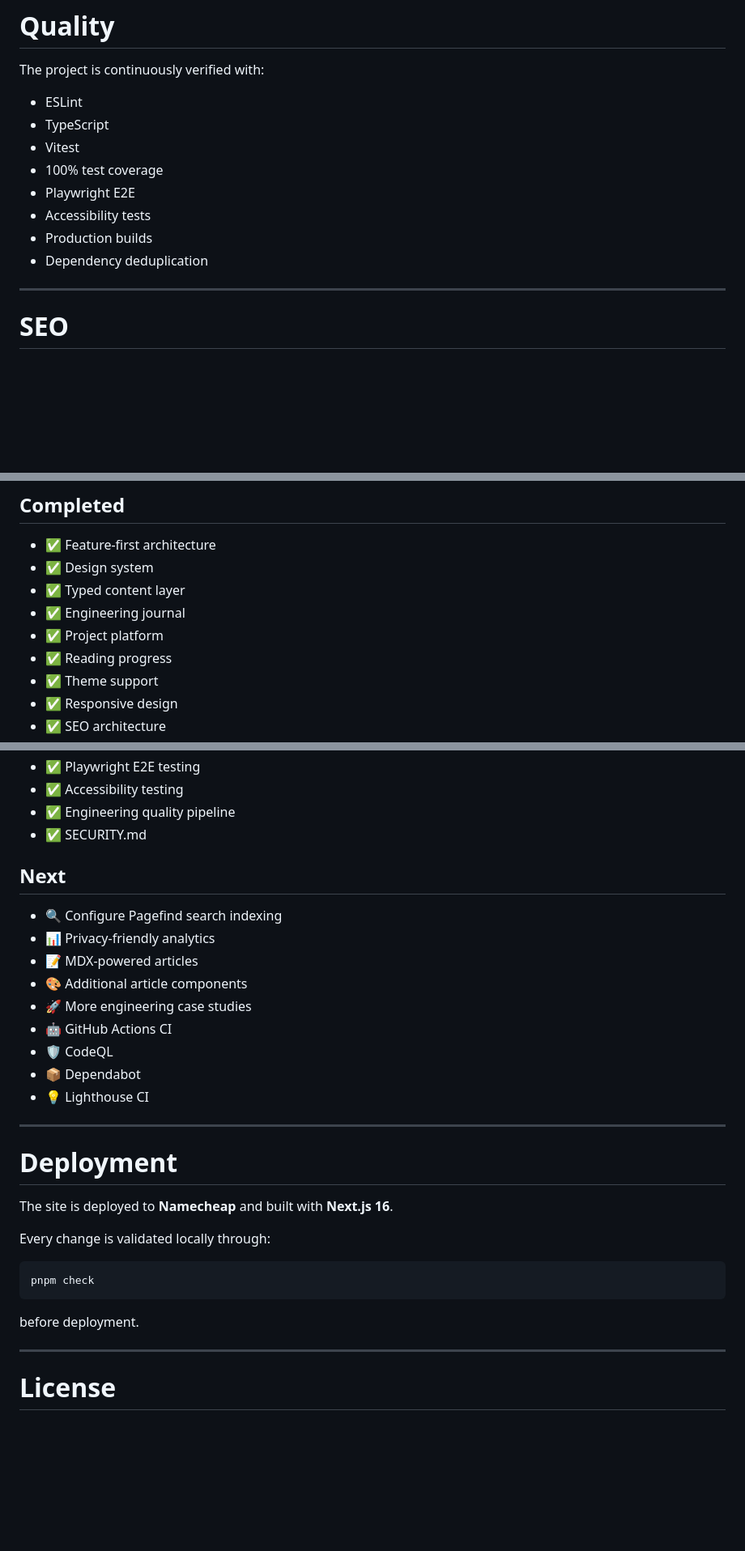
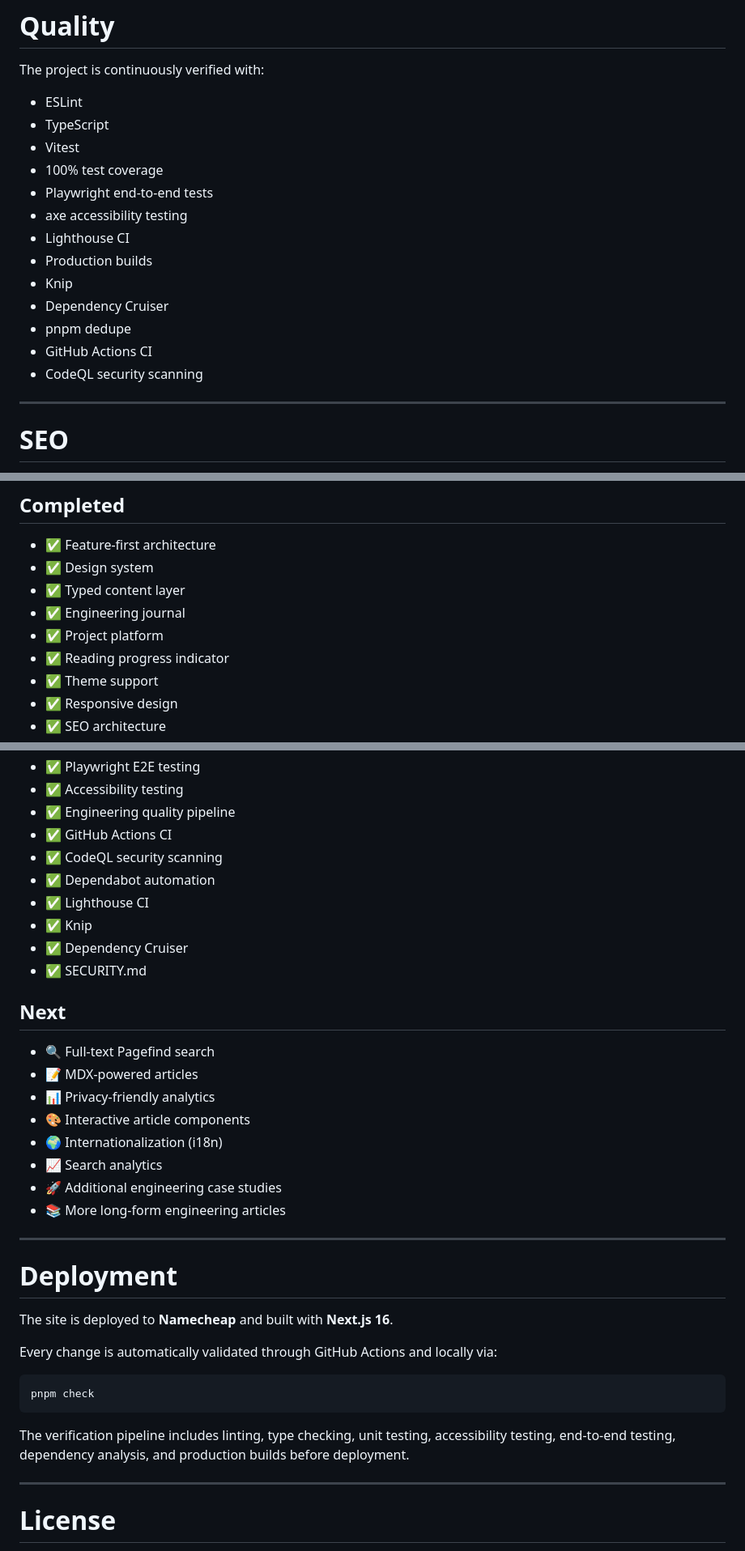
Before and after one commit to paszed/paszed.me, a Markdown page: README.md, 3 parts joined by grey strips. Shown at 81% size. Drawn GitHub-style; blank space fills up the shorter version.

````diff
--- a/README.md
+++ b/README.md
@@ -113,10 +133,15 @@ The project is continuously verified with:
 - TypeScript
 - Vitest
 - 100% test coverage
-- Playwright E2E
-- Accessibility tests
+- Playwright end-to-end tests
+- axe accessibility testing
+- Lighthouse CI
 - Production builds
-- Dependency deduplication
+- Knip
+- Dependency Cruiser
+- pnpm dedupe
+- GitHub Actions CI
+- CodeQL security scanning
 
 ---
 
@@ -218,7 +247,7 @@ pnpm analyze
 - ✅ Typed content layer
 - ✅ Engineering journal
 - ✅ Project platform
-- ✅ Reading progress
+- ✅ Reading progress indicator
 - ✅ Theme support
 - ✅ Responsive design
 - ✅ SEO architecture
@@ -231,19 +260,24 @@ pnpm analyze
 - ✅ Playwright E2E testing
 - ✅ Accessibility testing
 - ✅ Engineering quality pipeline
+- ✅ GitHub Actions CI
+- ✅ CodeQL security scanning
+- ✅ Dependabot automation
+- ✅ Lighthouse CI
+- ✅ Knip
+- ✅ Dependency Cruiser
 - ✅ SECURITY.md
 
 ## Next
 
-- 🔍 Configure Pagefind search indexing
+- 🔍 Full-text Pagefind search
+- 📝 MDX-powered articles
 - 📊 Privacy-friendly analytics
-- 📝 MDX-powered articles
-- 🎨 Additional article components
-- 🚀 More engineering case studies
-- 🤖 GitHub Actions CI
-- 🛡️ CodeQL
-- 📦 Dependabot
-- 💡 Lighthouse CI
+- 🎨 Interactive article components
+- 🌍 Internationalization (i18n)
+- 📈 Search analytics
+- 🚀 Additional engineering case studies
+- 📚 More long-form engineering articles
 
 ---
 
@@ -251,13 +285,13 @@ pnpm analyze
 
 The site is deployed to **Namecheap** and built with **Next.js 16**.
 
-Every change is validated locally through:
+Every change is automatically validated through GitHub Actions and locally via:
 
 ```bash
 pnpm check
 ```
 
-before deployment.
+The verification pipeline includes linting, type checking, unit testing, accessibility testing, end-to-end testing, dependency analysis, and production builds before deployment.
 
 ---
 
````
Also changed, not shown: other parts of README.md (+25 -1 lines).
